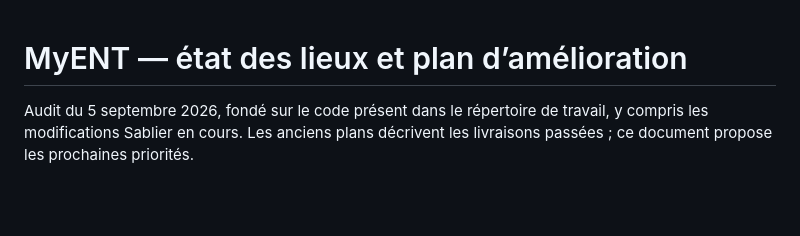
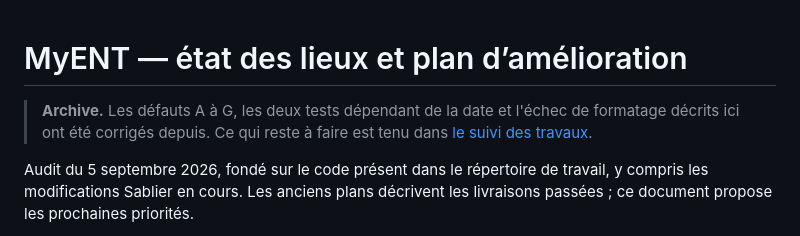
Before and after one commit to beaudelaire1/ENT, a Markdown page: docs/AUDIT_2026-09-05.md, the part around the change. GitHub-like rendering; blank space fills up the shorter version.

```diff
--- a/docs/AUDIT_2026-09-05.md
+++ b/docs/AUDIT_2026-09-05.md
@@ -1,4 +1,8 @@
 # MyENT — état des lieux et plan d’amélioration
+
+> **Archive.** Les défauts A à G, les deux tests dépendant de la date et l'échec de formatage
+> décrits ici ont été corrigés depuis. Ce qui reste à faire est tenu dans
+> [le suivi des travaux](SUIVI.md).
 
 Audit du 5 septembre 2026, fondé sur le code présent dans le répertoire de travail, y compris les modifications Sablier en cours. Les anciens plans décrivent les livraisons passées ; ce document propose les prochaines priorités.
 
```
Also changed, not shown: README.md (+1 -1 lines), docs/SUIVI.md (added, +82 -0 lines).
